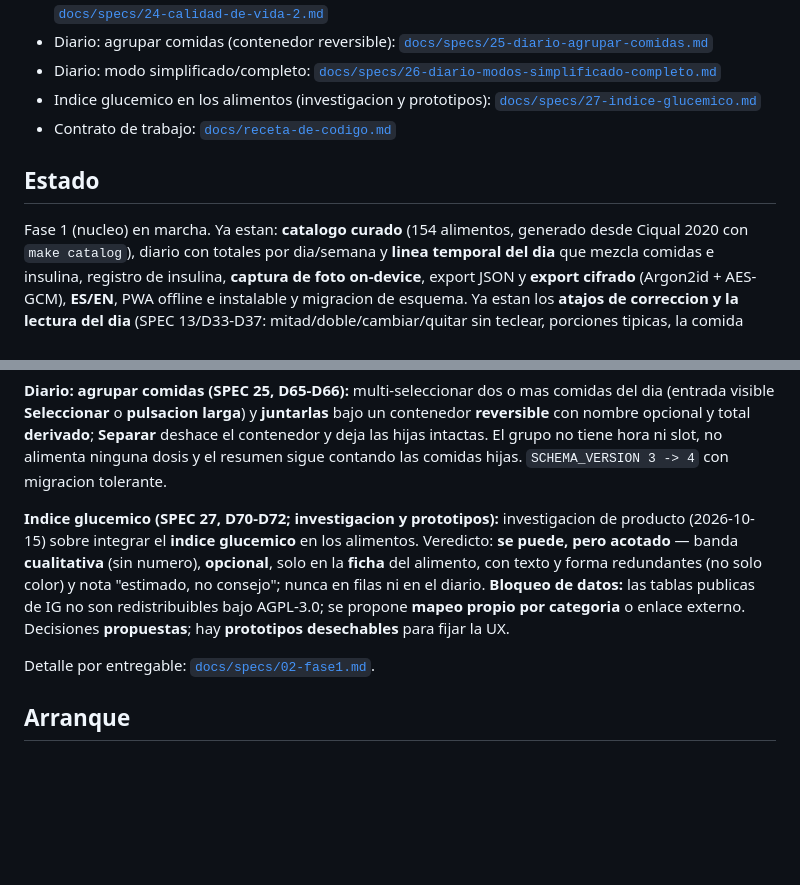
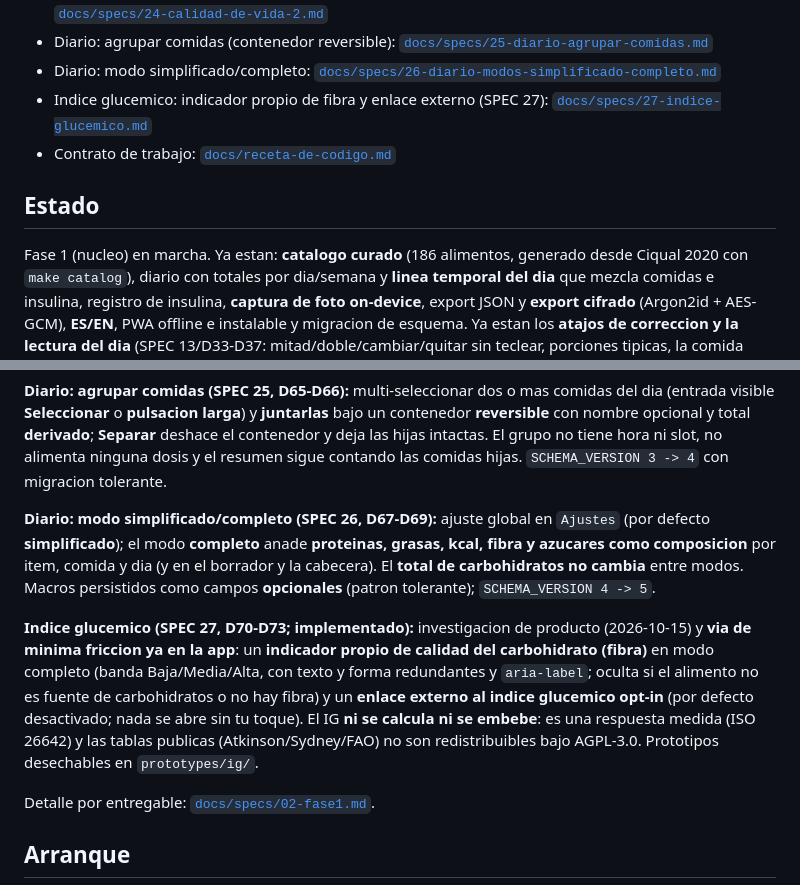
Before and after one commit to foron23/carbos, a Markdown page: README.md, 2 parts joined by grey strips. Rendered like a GitHub page; blank space fills up the shorter version.

```diff
--- a/README.md
+++ b/README.md
@@ -27,12 +27,12 @@ de tu dispositivo.
 - Calidad de vida (ronda 2): borrador persistente, busqueda por uso y explorar por categorias: [`docs/specs/24-calidad-de-vida-2.md`](docs/specs/24-calidad-de-vida-2.md)
 - Diario: agrupar comidas (contenedor reversible): [`docs/specs/25-diario-agrupar-comidas.md`](docs/specs/25-diario-agrupar-comidas.md)
 - Diario: modo simplificado/completo: [`docs/specs/26-diario-modos-simplificado-completo.md`](docs/specs/26-diario-modos-simplificado-completo.md)
-- Indice glucemico en los alimentos (investigacion y prototipos): [`docs/specs/27-indice-glucemico.md`](docs/specs/27-indice-glucemico.md)
+- Indice glucemico: indicador propio de fibra y enlace externo (SPEC 27): [`docs/specs/27-indice-glucemico.md`](docs/specs/27-indice-glucemico.md)
 - Contrato de trabajo: [`docs/receta-de-codigo.md`](docs/receta-de-codigo.md)
 
 ## Estado
 
-Fase 1 (nucleo) en marcha. Ya estan: **catalogo curado** (154 alimentos, generado desde Ciqual
+Fase 1 (nucleo) en marcha. Ya estan: **catalogo curado** (186 alimentos, generado desde Ciqual
 2020 con `make catalog`), diario con totales por dia/semana y **linea temporal del dia** que mezcla
 comidas e insulina, registro de insulina, **captura de foto on-device**, export JSON y **export
 cifrado** (Argon2id + AES-GCM), **ES/EN**, PWA offline e instalable y migracion de esquema. Ya estan
@@ -69,7 +69,9 @@ intenciones queda como **gate con pesos** (D8/D12).
 
 **Diario: agrupar comidas (SPEC 25, D65-D66):** multi-seleccionar dos o mas comidas del dia (entrada visible **Seleccionar** o **pulsacion larga**) y **juntarlas** bajo un contenedor **reversible** con nombre opcional y total **derivado**; **Separar** deshace el contenedor y deja las hijas intactas. El grupo no tiene hora ni slot, no alimenta ninguna dosis y el resumen sigue contando las comidas hijas. `SCHEMA_VERSION 3 -> 4` con migracion tolerante.
 
-**Indice glucemico (SPEC 27, D70-D72; investigacion y prototipos):** investigacion de producto (2026-10-15) sobre integrar el **indice glucemico** en los alimentos. Veredicto: **se puede, pero acotado** — banda **cualitativa** (sin numero), **opcional**, solo en la **ficha** del alimento, con texto y forma redundantes (no solo color) y nota "estimado, no consejo"; nunca en filas ni en el diario. **Bloqueo de datos:** las tablas publicas de IG no son redistribuibles bajo AGPL-3.0; se propone **mapeo propio por categoria** o enlace externo. Decisiones **propuestas**; hay **prototipos desechables** para fijar la UX.
+**Diario: modo simplificado/completo (SPEC 26, D67-D69):** ajuste global en `Ajustes` (por defecto **simplificado**); el modo **completo** anade **proteinas, grasas, kcal, fibra y azucares como composicion** por item, comida y dia (y en el borrador y la cabecera). El **total de carbohidratos no cambia** entre modos. Macros persistidos como campos **opcionales** (patron tolerante); `SCHEMA_VERSION 4 -> 5`.
+
+**Indice glucemico (SPEC 27, D70-D73; implementado):** investigacion de producto (2026-10-15) y **via de minima friccion ya en la app**: un **indicador propio de calidad del carbohidrato (fibra)** en modo completo (banda Baja/Media/Alta, con texto y forma redundantes y `aria-label`; oculta si el alimento no es fuente de carbohidratos o no hay fibra) y un **enlace externo al indice glucemico** **opt-in** (por defecto desactivado; nada se abre sin tu toque). El IG **ni se calcula ni se embebe**: es una respuesta medida (ISO 26642) y las tablas publicas (Atkinson/Sydney/FAO) no son redistribuibles bajo AGPL-3.0. Prototipos desechables en `prototypes/ig/`.
 
 Detalle por entregable: [`docs/specs/02-fase1.md`](docs/specs/02-fase1.md).
 
```
Also changed, not shown: docs/decisiones.md (+39 -38 lines), docs/specs/27-indice-glucemico.md (+40 -14 lines).
